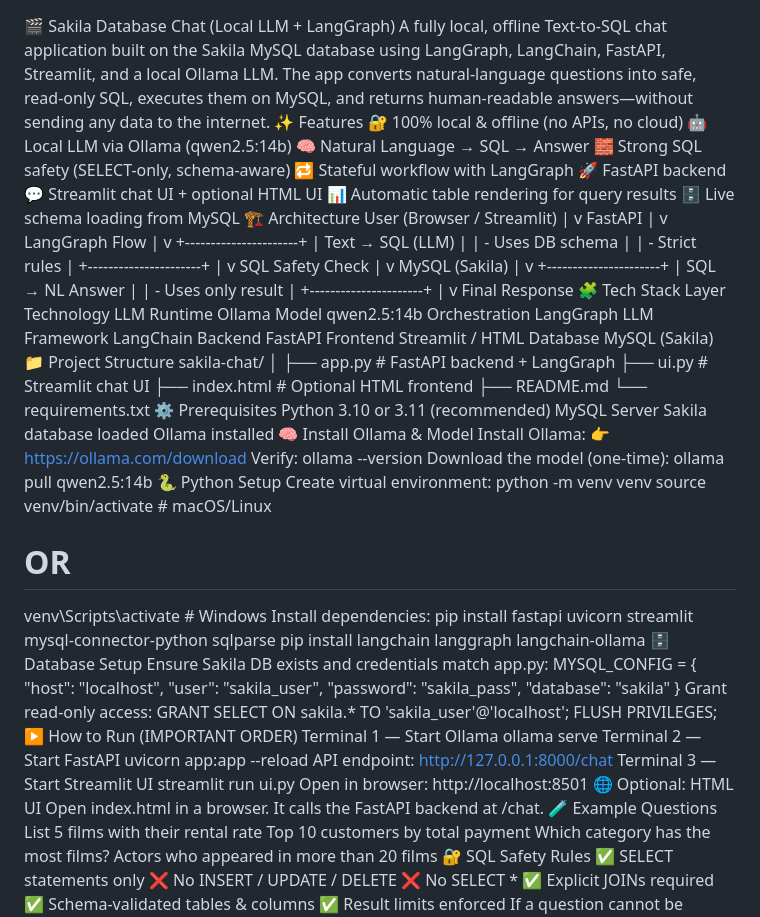
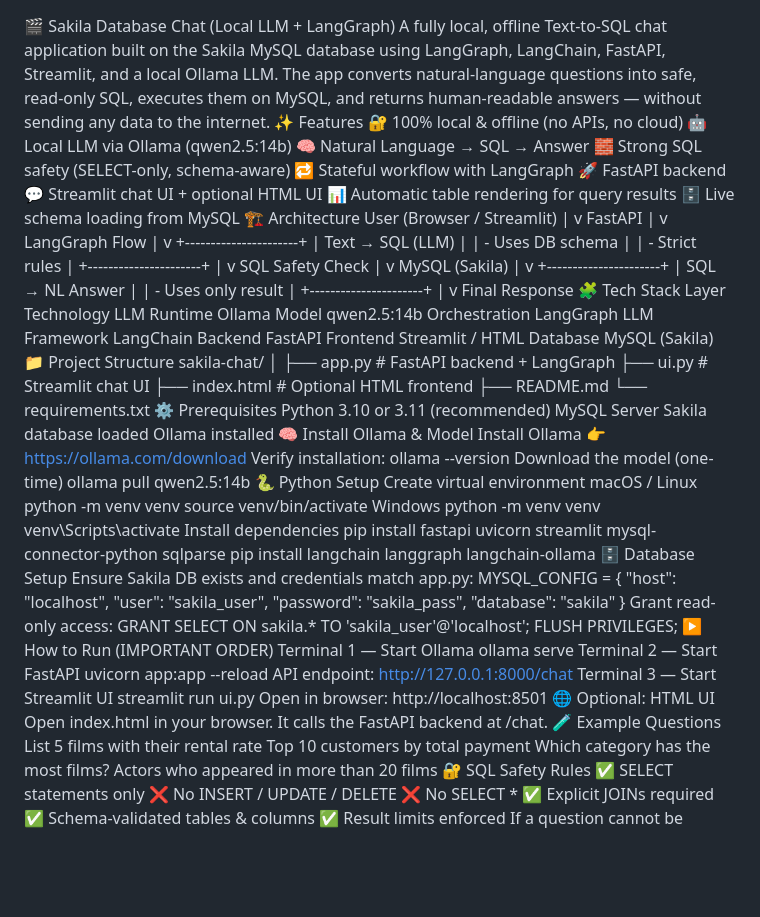
Before and after one commit to vivek19398/RAG-sakiladatabase, a Markdown page: README.md, the part around the change. Drawn GitHub-style; blank space fills up the shorter version.

Commit message:
Fix punctuation and formatting in README.md
Corrected punctuation and formatting in README.md for clarity and consistency.

```diff
--- a/README.md
+++ b/README.md
@@ -1,6 +1,6 @@
 🎬 Sakila Database Chat (Local LLM + LangGraph)
 A fully local, offline Text-to-SQL chat application built on the Sakila MySQL database using LangGraph, LangChain, FastAPI, Streamlit, and a local Ollama LLM.
-The app converts natural-language questions into safe, read-only SQL, executes them on MySQL, and returns human-readable answers—without sending any data to the internet.
+The app converts natural-language questions into safe, read-only SQL, executes them on MySQL, and returns human-readable answers — without sending any data to the internet.
 ✨ Features
 🔐 100% local & offline (no APIs, no cloud)
 🤖 Local LLM via Ollama (qwen2.5:14b)
@@ -53,9 +53,9 @@ Database	MySQL (Sakila)
 📁 Project Structure
 sakila-chat/
 │
-├── app.py        # FastAPI backend + LangGraph
-├── ui.py         # Streamlit chat UI
-├── index.html    # Optional HTML frontend
+├── app.py          # FastAPI backend + LangGraph
+├── ui.py           # Streamlit chat UI
+├── index.html      # Optional HTML frontend
 ├── README.md
 └── requirements.txt
 ⚙️ Prerequisites
@@ -64,19 +64,21 @@ MySQL Server
 Sakila database loaded
 Ollama installed
 🧠 Install Ollama & Model
-Install Ollama:
+Install Ollama
 👉 https://ollama.com/download
-Verify:
+Verify installation:
 ollama --version
-Download the model (one-time):
+Download the model (one-time)
 ollama pull qwen2.5:14b
 🐍 Python Setup
-Create virtual environment:
+Create virtual environment
+macOS / Linux
 python -m venv venv
-source venv/bin/activate      # macOS/Linux
-# OR
-venv\Scripts\activate         # Windows
-Install dependencies:
+source venv/bin/activate
+Windows
+python -m venv venv
+venv\Scripts\activate
+Install dependencies
 pip install fastapi uvicorn streamlit mysql-connector-python sqlparse
 pip install langchain langgraph langchain-ollama
 🗄️ Database Setup
@@ -102,7 +104,7 @@ streamlit run ui.py
 Open in browser:
 http://localhost:8501
 🌐 Optional: HTML UI
-Open index.html in a browser.
+Open index.html in your browser.
 It calls the FastAPI backend at /chat.
 🧪 Example Questions
 List 5 films with their rental rate
```
